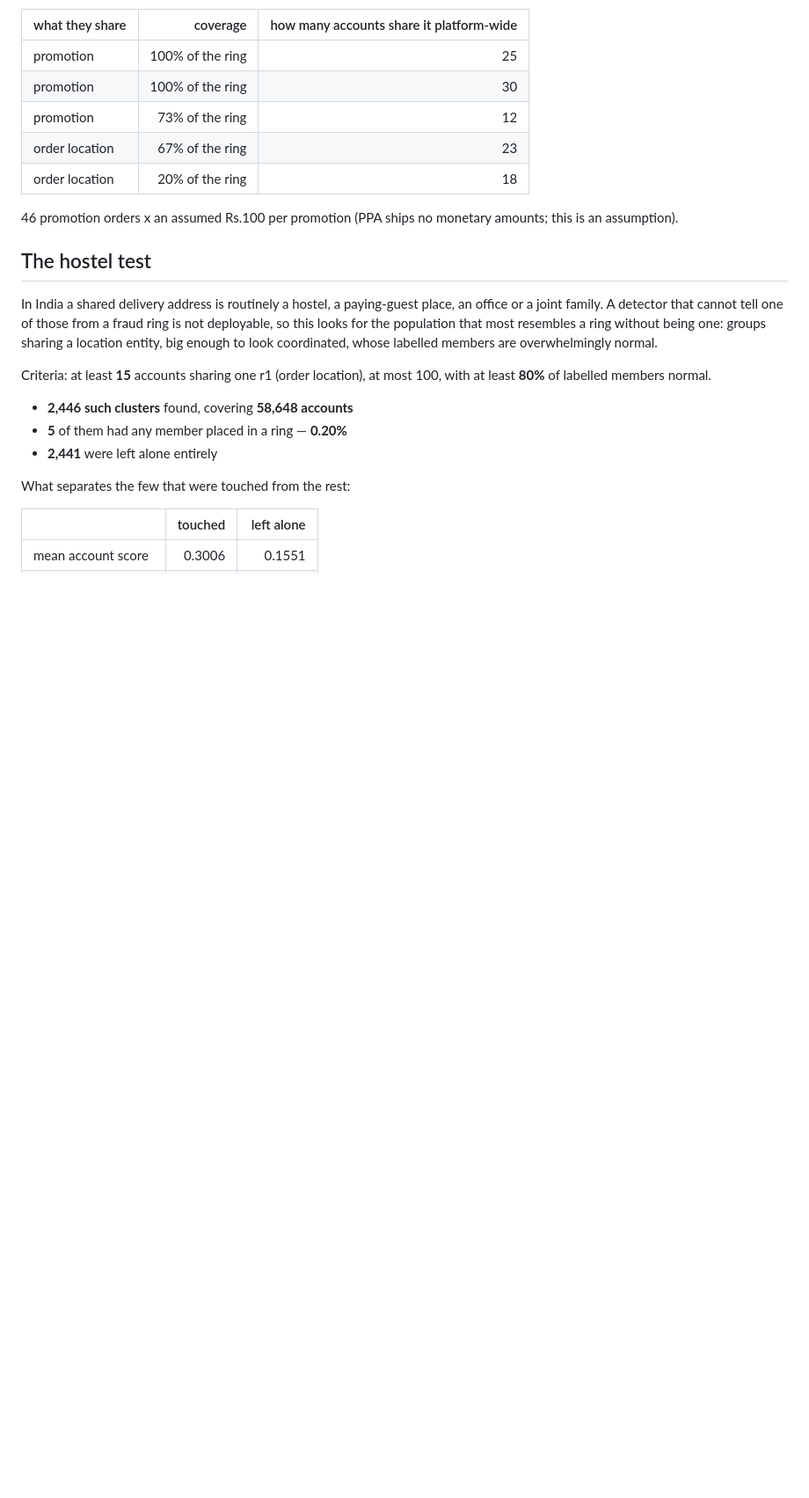
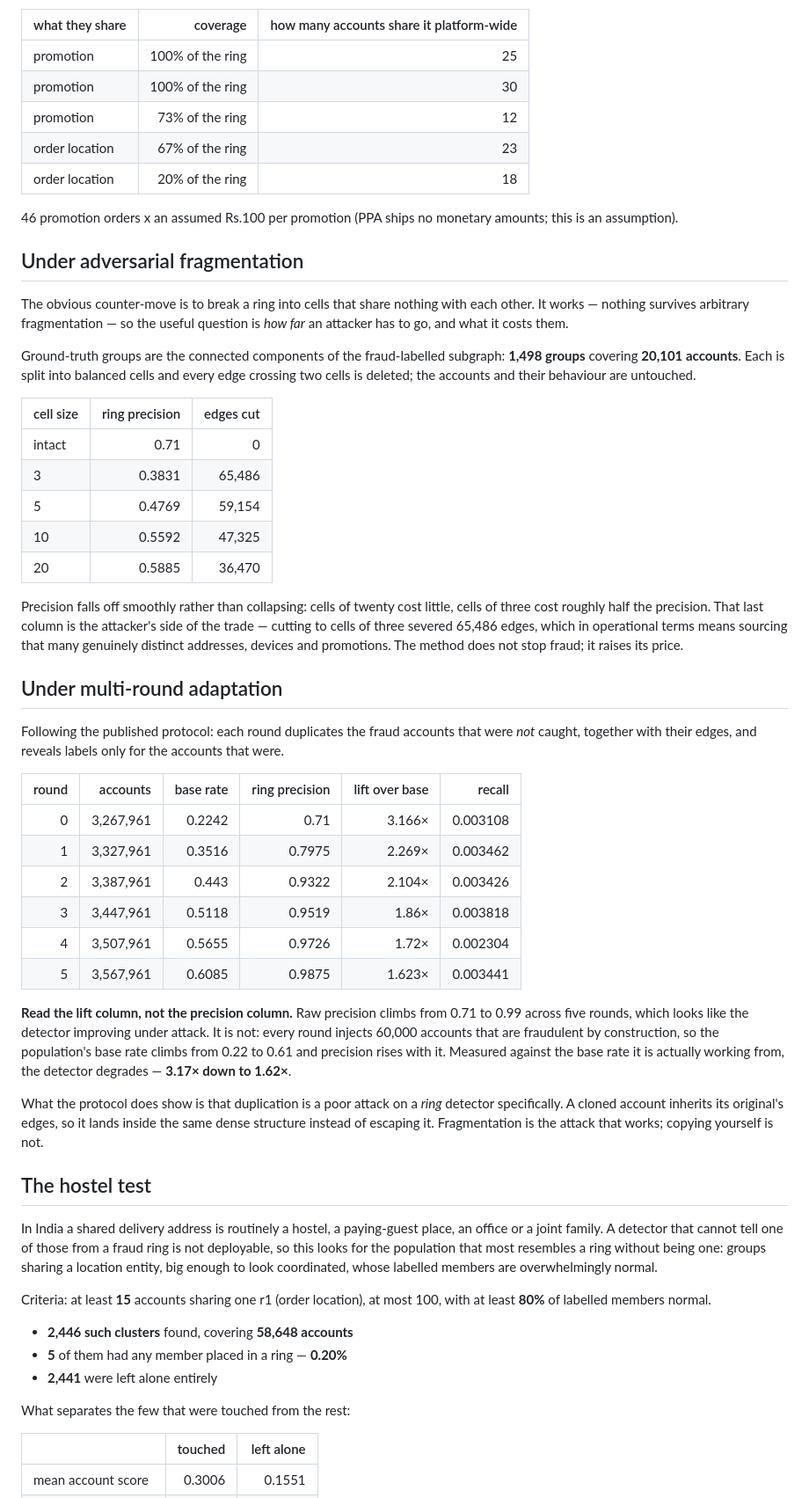
Before and after one commit to adarshcod30/Orbweaver, a Markdown page: docs/results.md, the part around the change printed below. Shown: that part at 88% size. GitHub-like rendering; blank space fills up the shorter version.

```diff
--- a/docs/results.md
+++ b/docs/results.md
@@ -79,6 +79,39 @@ Labels: 6 fraud, 9 normal, 0 unlabelled.
 
 46 promotion orders x an assumed Rs.100 per promotion (PPA ships no monetary amounts; this is an assumption).
 
+## Under adversarial fragmentation
+
+The obvious counter-move is to break a ring into cells that share nothing with each other. It works — nothing survives arbitrary fragmentation — so the useful question is *how far* an attacker has to go, and what it costs them.
+
+Ground-truth groups are the connected components of the fraud-labelled subgraph: **1,498 groups** covering **20,101 accounts**. Each is split into balanced cells and every edge crossing two cells is deleted; the accounts and their behaviour are untouched.
+
+| cell size | ring precision | edges cut |
+|---|---:|---:|
+| intact | 0.71 | 0 |
+| 3 | 0.3831 | 65,486 |
+| 5 | 0.4769 | 59,154 |
+| 10 | 0.5592 | 47,325 |
+| 20 | 0.5885 | 36,470 |
+
+Precision falls off smoothly rather than collapsing: cells of twenty cost little, cells of three cost roughly half the precision. That last column is the attacker's side of the trade — cutting to cells of three severed 65,486 edges, which in operational terms means sourcing that many genuinely distinct addresses, devices and promotions. The method does not stop fraud; it raises its price.
+
+## Under multi-round adaptation
+
+Following the published protocol: each round duplicates the fraud accounts that were *not* caught, together with their edges, and reveals labels only for the accounts that were.
+
+| round | accounts | base rate | ring precision | lift over base | recall |
+|---:|---:|---:|---:|---:|---:|
+| 0 | 3,267,961 | 0.2242 | 0.71 | 3.166× | 0.003108 |
+| 1 | 3,327,961 | 0.3516 | 0.7975 | 2.269× | 0.003462 |
+| 2 | 3,387,961 | 0.443 | 0.9322 | 2.104× | 0.003426 |
+| 3 | 3,447,961 | 0.5118 | 0.9519 | 1.86× | 0.003818 |
+| 4 | 3,507,961 | 0.5655 | 0.9726 | 1.72× | 0.002304 |
+| 5 | 3,567,961 | 0.6085 | 0.9875 | 1.623× | 0.003441 |
+
+**Read the lift column, not the precision column.** Raw precision climbs from 0.71 to 0.99 across five rounds, which looks like the detector improving under attack. It is not: every round injects 60,000 accounts that are fraudulent by construction, so the population's base rate climbs from 0.22 to 0.61 and precision rises with it. Measured against the base rate it is actually working from, the detector degrades — **3.17× down to 1.62×**.
+
+What the protocol does show is that duplication is a poor attack on a *ring* detector specifically. A cloned account inherits its original's edges, so it lands inside the same dense structure instead of escaping it. Fragmentation is the attack that works; copying yourself is not.
+
 ## The hostel test
 
 In India a shared delivery address is routinely a hostel, a paying-guest place, an office or a joint family. A detector that cannot tell one of those from a fraud ring is not deployable, so this looks for the population that most resembles a ring without being one: groups sharing a location entity, big enough to look coordinated, whose labelled members are overwhelmingly normal.
```
Also changed, not shown: other parts of docs/results.md (+2 -0 lines), docs/figures/adversarial.png (added), 5 other files.
